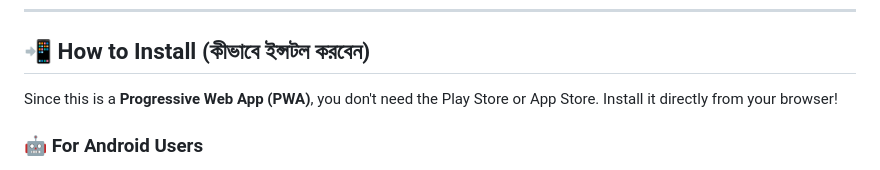
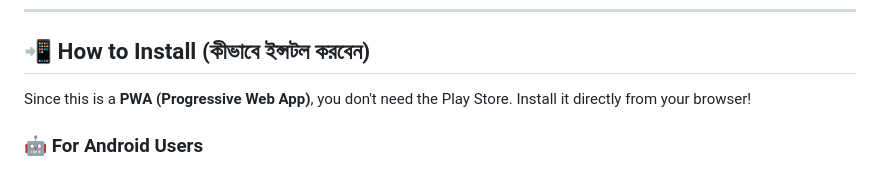
Before and after one commit to NitaiStudio/BaniChirontani, a Markdown page: README.md, the part around one of its changes. Drawn GitHub-style.

```diff
--- a/README.md
+++ b/README.md
@@ -50,7 +54,7 @@
 
 ## 📲 How to Install (কীভাবে ইন্সটল করবেন)
 
-Since this is a **Progressive Web App (PWA)**, you don't need the Play Store or App Store. Install it directly from your browser!
+Since this is a **PWA (Progressive Web App)**, you don't need the Play Store. Install it directly from your browser!
 
 ### 🤖 For Android Users
 1. Open the **[Live Link](https://nitaistudio.github.io/BaniChirontani/)** in **Google Chrome**.
```
Also changed, not shown: other parts of README.md (+9 -5 lines).
